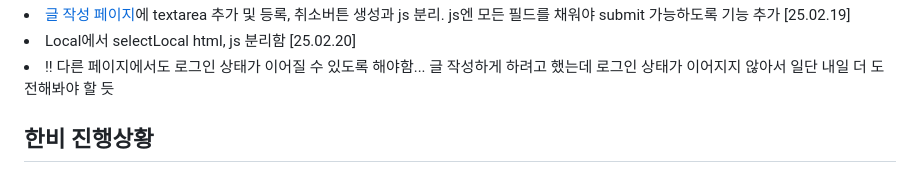
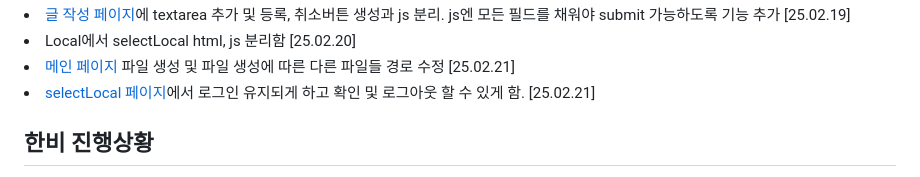
Before and after one commit to ldr7xIor/JSTour, a Markdown page: README.md, the part around one of its changes. Drawn GitHub-style.

```diff
--- a/README.md
+++ b/README.md
@@ -25,6 +25,7 @@
   <li><a href="Writing" class="page">글 작성 페이지</a>에 textarea 추가 및 등록, 취소버튼 생성과 js 분리. js엔 모든 필드를 채워야 submit 가능하도록 기능 추가 [25.02.19]</li>
   <li>Local에서 selectLocal html, js 분리함 [25.02.20]</li>
-  <li>!! 다른 페이지에서도 로그인 상태가 이어질 수 있도록 해야함... 글 작성하게 하려고 했는데 로그인 상태가 이어지지 않아서 일단 내일 더 도전해봐야 할 듯</li>
+  <li><a href="mainpage" class="page">메인 페이지</a> 파일 생성 및 파일 생성에 따른 다른 파일들 경로 수정 [25.02.21]</li>
+  <li><a href="Local" class="page">selectLocal 페이지</a>에서 로그인 유지되게 하고 확인 및 로그아웃 할 수 있게 함. [25.02.21]</li>
 </ur>
 
 ## 한비 진행상황
```
Also changed, not shown: other parts of README.md (+1 -1 lines).
